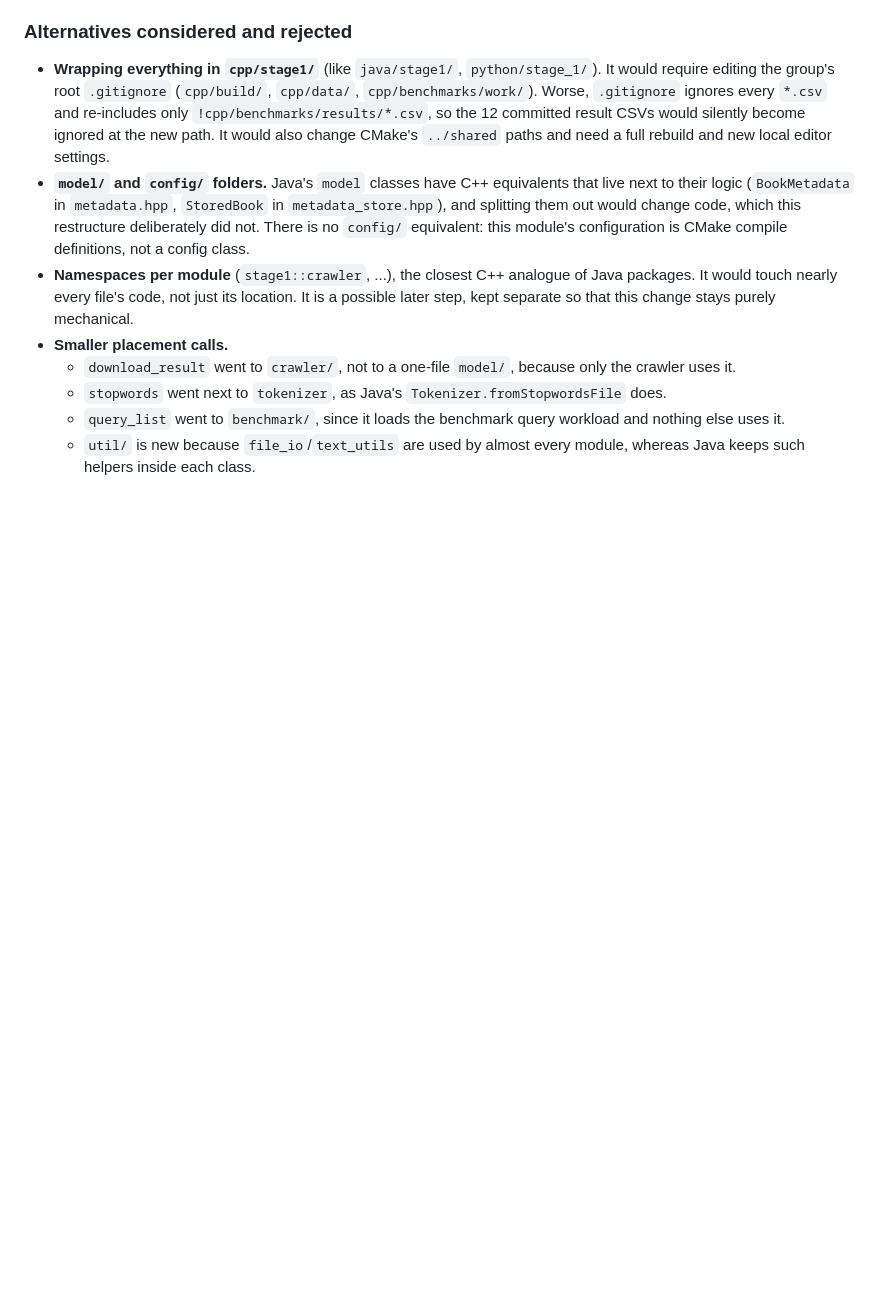
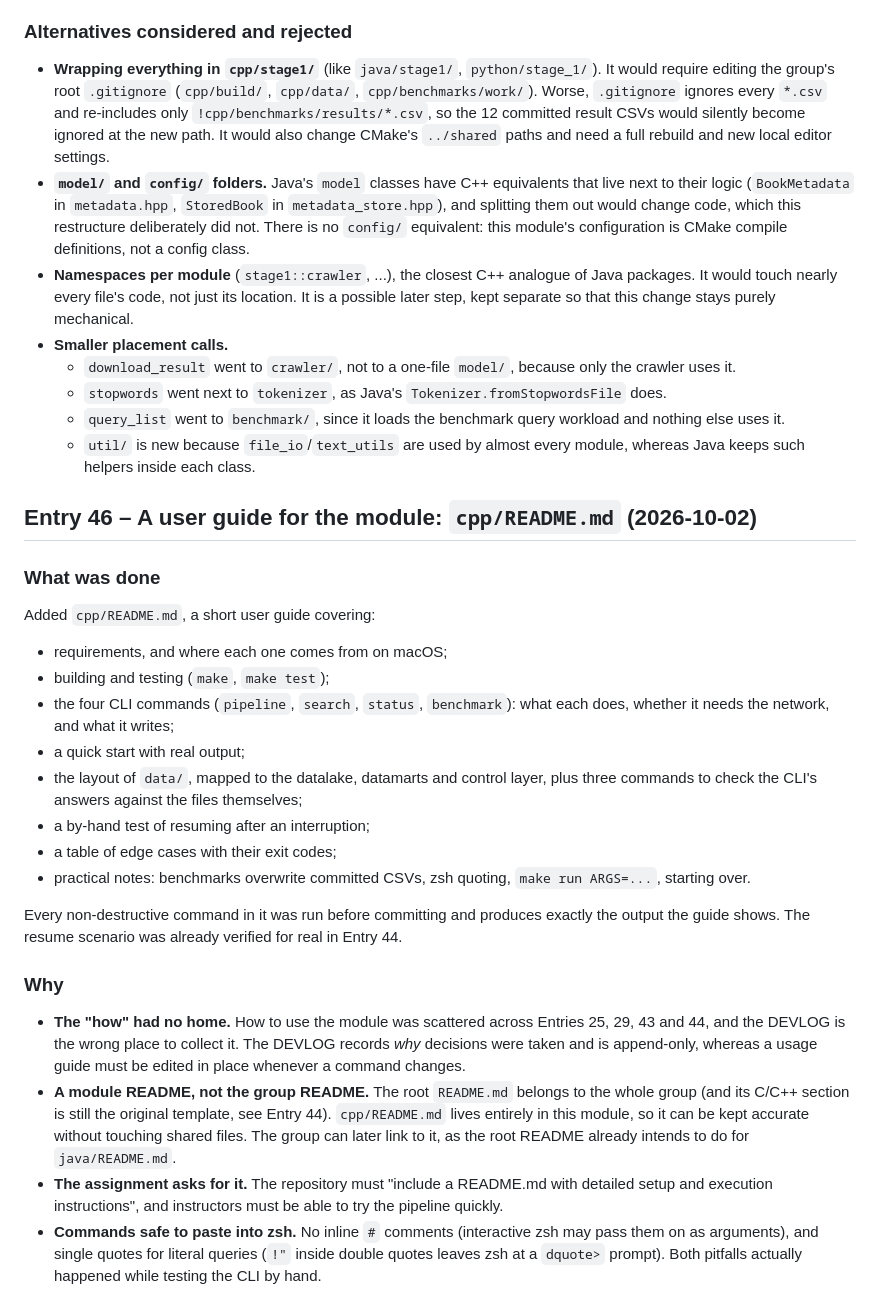
Before and after one commit to BigData-Ulpgc/stage_1, a Markdown page: cpp/DEVLOG.md, the part around the change. Rendered like a GitHub page; blank space fills up the shorter version.

```diff
--- a/cpp/DEVLOG.md
+++ b/cpp/DEVLOG.md
@@ -2235,3 +2235,36 @@ ready-made diagram for the report's "System architecture" section.
     uses it.
   - `util/` is new because `file_io`/`text_utils` are used by almost every module, whereas Java keeps
     such helpers inside each class.
+
+## Entry 46 – A user guide for the module: `cpp/README.md` (2026-10-02)
+
+### What was done
+Added `cpp/README.md`, a short user guide covering:
+- requirements, and where each one comes from on macOS;
+- building and testing (`make`, `make test`);
+- the four CLI commands (`pipeline`, `search`, `status`, `benchmark`): what each does, whether it
+  needs the network, and what it writes;
+- a quick start with real output;
+- the layout of `data/`, mapped to the datalake, datamarts and control layer, plus three commands to
+  check the CLI's answers against the files themselves;
+- a by-hand test of resuming after an interruption;
+- a table of edge cases with their exit codes;
+- practical notes: benchmarks overwrite committed CSVs, zsh quoting, `make run ARGS=...`, starting
+  over.
+
+Every non-destructive command in it was run before committing and produces exactly the output the
+guide shows. The resume scenario was already verified for real in Entry 44.
+
+### Why
+- **The "how" had no home.** How to use the module was scattered across Entries 25, 29, 43 and 44,
+  and the DEVLOG is the wrong place to collect it. The DEVLOG records *why* decisions were taken and is
+  append-only, whereas a usage guide must be edited in place whenever a command changes.
+- **A module README, not the group README.** The root `README.md` belongs to the whole group (and its
+  C/C++ section is still the original template, see Entry 44). `cpp/README.md` lives entirely in this
+  module, so it can be kept accurate without touching shared files. The group can later link to it,
+  as the root README already intends to do for `java/README.md`.
+- **The assignment asks for it.** The repository must "include a README.md with detailed setup and
+  execution instructions", and instructors must be able to try the pipeline quickly.
+- **Commands safe to paste into zsh.** No inline `#` comments (interactive zsh may pass them on as
+  arguments), and single quotes for literal queries (`!"` inside double quotes leaves zsh at a
+  `dquote>` prompt). Both pitfalls actually happened while testing the CLI by hand.
```
Also changed, not shown: cpp/README.md (added, +152 -0 lines).
